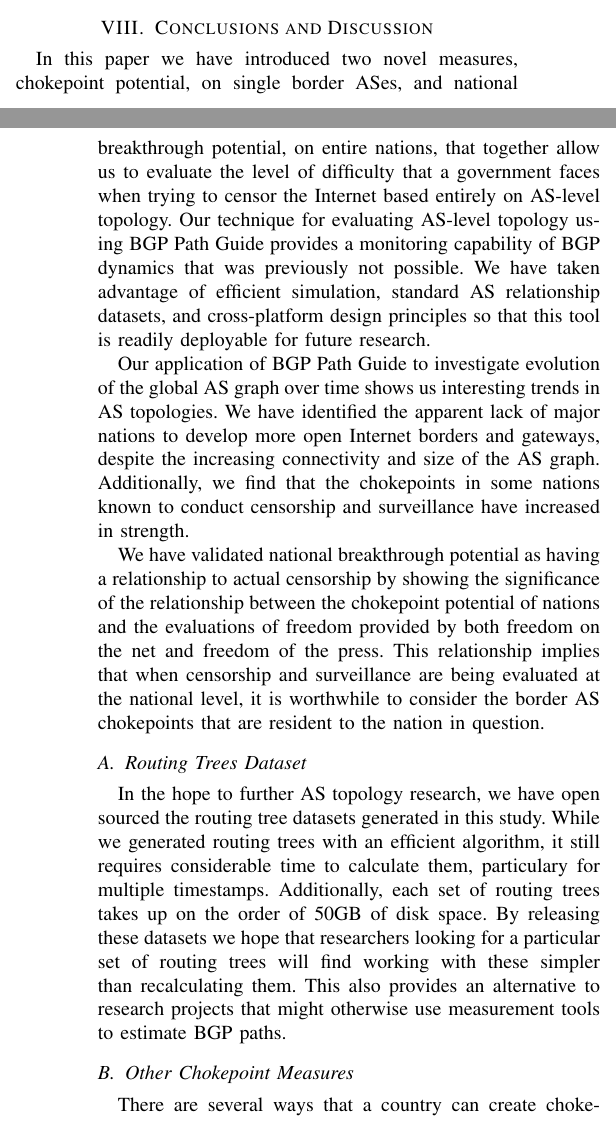
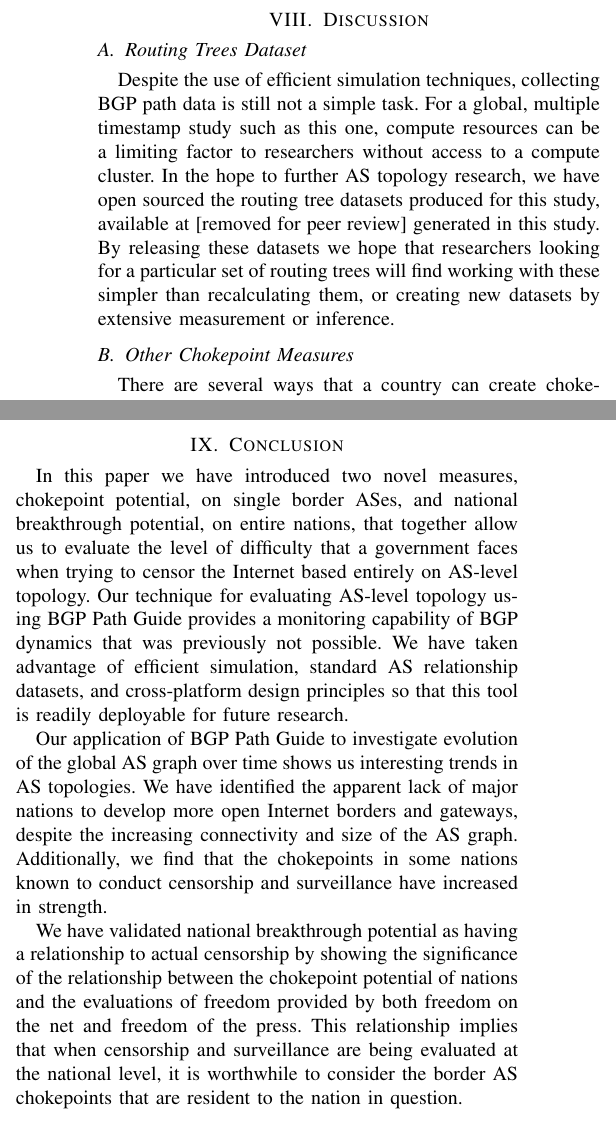
Before and after one commit to KirtusLeyba/BGPSimPy, a LaTeX paper (Paper/paper.tex, which reads Paper/conclusion.tex): two parts of the columns of pages 8 and 9 of 10 before the commit and two parts of the columns of page 9 of 10 after it, joined at a grey line, cut so that both start at the same text. Compiled offline with pdfLaTeX; a missing font is replaced by an installed copy or a similar font; a LaTeX package or settings file that is missing is left out.

Commit message:
Seperated conclusion

```diff
--- a/Paper/conclusion.tex
+++ b/Paper/conclusion.tex
@@ -1,32 +1,14 @@
-\section{Conclusions and Discussion}
-
-% Chokepoint Potential
-In this paper we have introduced two novel measures, chokepoint potential, on single border ASes,
-and national breakthrough potential, on entire nations, that together allow us to
-evaluate the level of difficulty that a government faces when trying to censor the Internet
-based entirely on AS-level topology. Our technique for evaluating AS-level topology using
-\toolname{} provides a monitoring capability of BGP dynamics that was previously not possible.
-We have taken advantage of efficient simulation, standard AS relationship datasets, and cross-platform
-design principles so that this tool is readily deployable for future research.
-% Ecolution over time
-\par
-Our application of \toolname{} to investigate evolution of the global AS graph over time shows us
-interesting trends in AS topologies. We have identified the apparent lack of major nations to develop
-more open Internet borders and gateways, despite the increasing connectivity and size of the AS graph. Additionally,
-we find that the chokepoints in some nations known to conduct censorship and surveillance have increased in strength.
-% Internet Freedom
-\par
-We have validated national breakthrough potential as having a relationship to actual censorship by showing
-the significance of the relationship between the chokepoint potential of nations and the evaluations of freedom provided
-by both freedom on the net and freedom of the press. This relationship implies that when censorship and surveillance are being evaluated
-at the national level, it is worthwhile to consider the border AS chokepoints that are resident to the nation in question.
+\section{Discussion}
 
 \subsection{Routing Trees Dataset}
-In the hope to further AS topology research, we have open sourced the routing tree datasets generated in this study. While we generated routing trees
-with an efficient algorithm, it still requires considerable time to calculate them, particulary for multiple timestamps. Additionally, each set of routing trees
-takes up on the order of 50GB of disk space. By releasing these datasets we hope that researchers looking for a particular set of routing trees will find
-working with these simpler than recalculating them. This also provides an alternative to research projects that might otherwise use measurement tools to estimate
-BGP paths.
+Despite the use of efficient simulation techniques, collecting BGP path data is still not a simple task.
+For a global, multiple timestamp study such as this one, compute resources can be a limiting factor to
+researchers without access to a compute cluster.
+In the hope to further AS topology research, we have open sourced the routing tree datasets produced for
+this study, available at [removed for peer review] generated in this study. By releasing these datasets we
+hope that researchers looking for a particular set of routing trees will find working with these simpler
+than recalculating them, or creating new datasets by extensive measurement or
+inference.
 
 % Points of Presence
 \subsection{Other Chokepoint Measures}
@@ -59,3 +41,25 @@ the world with a tool called the ooniprobe. The ooniprobe lets users run a suite
 recorded in the large OONI database. Matching up changes in OONI measurements, such as increased censorship campaigning in an authoritarian nation, with shifts
 in chokepoint potential would be a major step in understanding the interplay of censorship and AS-level chokepoints. This process involves designing a way to classify
 censorship events and chokepoint potential changes, and as such lies beyond the scope of this study.
+
+\section{Conclusion}
+% Chokepoint Potential
+In this paper we have introduced two novel measures, chokepoint potential, on single border ASes,
+and national breakthrough potential, on entire nations, that together allow us to
+evaluate the level of difficulty that a government faces when trying to censor the Internet
+based entirely on AS-level topology. Our technique for evaluating AS-level topology using
+\toolname{} provides a monitoring capability of BGP dynamics that was previously not possible.
+We have taken advantage of efficient simulation, standard AS relationship datasets, and cross-platform
+design principles so that this tool is readily deployable for future research.
+% Ecolution over time
+\par
+Our application of \toolname{} to investigate evolution of the global AS graph over time shows us
+interesting trends in AS topologies. We have identified the apparent lack of major nations to develop
+more open Internet borders and gateways, despite the increasing connectivity and size of the AS graph. Additionally,
+we find that the chokepoints in some nations known to conduct censorship and surveillance have increased in strength.
+% Internet Freedom
+\par
+We have validated national breakthrough potential as having a relationship to actual censorship by showing
+the significance of the relationship between the chokepoint potential of nations and the evaluations of freedom provided
+by both freedom on the net and freedom of the press. This relationship implies that when censorship and surveillance are being evaluated
+at the national level, it is worthwhile to consider the border AS chokepoints that are resident to the nation in question.
```
